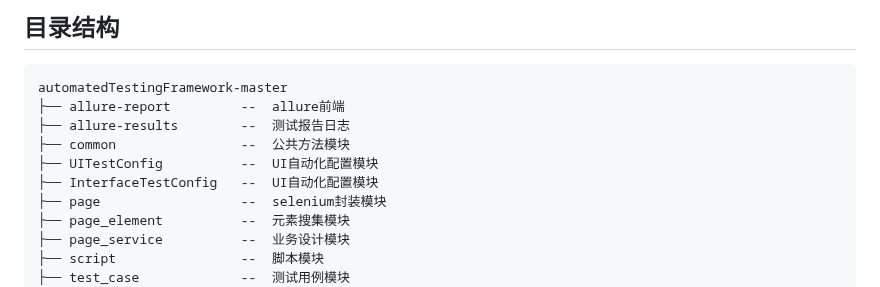
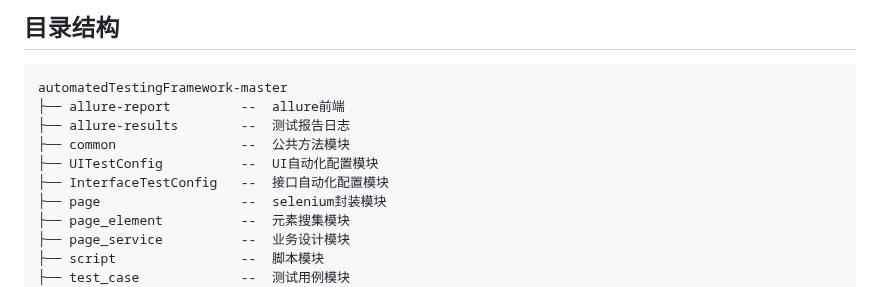
Before and after one commit to iAmAnyus/webAutomatedTestingFramework, a Markdown page: README.md, the part around the change. Drawn GitHub-style.

```diff
--- a/README.md
+++ b/README.md
@@ -25,7 +25,7 @@ automatedTestingFramework-master
 ├── allure-results        --  测试报告日志
 ├── common                --  公共方法模块
 ├── UITestConfig          --  UI自动化配置模块
-├── InterfaceTestConfig   --  UI自动化配置模块
+├── InterfaceTestConfig   --  接口自动化配置模块
 ├── page                  --  selenium封装模块
 ├── page_element          --  元素搜集模块
 ├── page_service          --  业务设计模块
```
